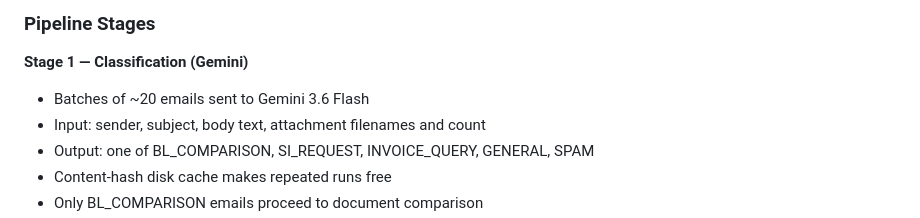
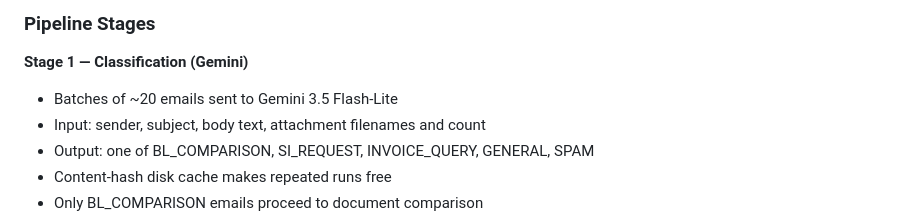
Before and after one commit to HongHanTan/S.AI.L, a Markdown page: docs/architecture.md, the part around the change. GitHub-like rendering.

```diff
--- a/docs/architecture.md
+++ b/docs/architecture.md
@@ -13,7 +13,7 @@ This means deterministic code handles the majority of extraction and comparison
 ### Pipeline Stages
 
 **Stage 1 — Classification (Gemini)**
-- Batches of ~20 emails sent to Gemini 3.6 Flash
+- Batches of ~20 emails sent to Gemini 3.5 Flash-Lite
 - Input: sender, subject, body text, attachment filenames and count
 - Output: one of BL_COMPARISON, SI_REQUEST, INVOICE_QUERY, GENERAL, SPAM
 - Content-hash disk cache makes repeated runs free
```
Also changed, not shown: README.md (+18 -3 lines), docs/demo-script.md (+1 -1 lines).
